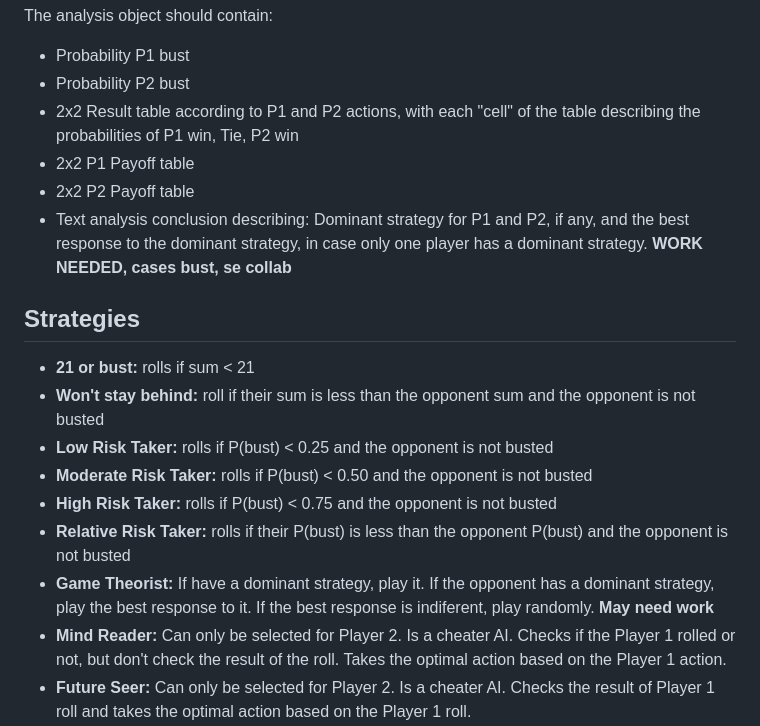
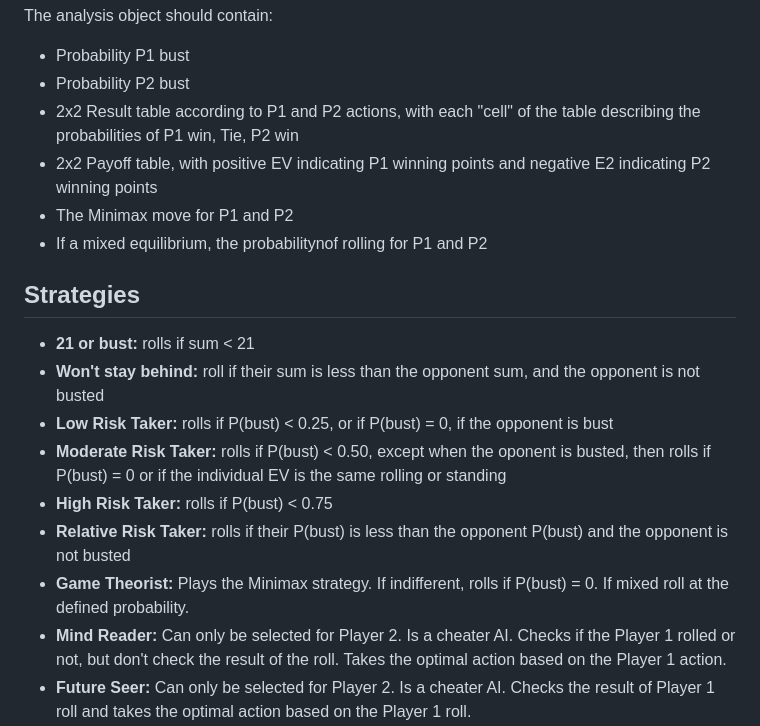
Before and after one commit to JotaGreen/diceblackjack, a Markdown page: gamedesigndocument.md, the part around the change. Rendered like a GitHub page.

```diff
--- a/gamedesigndocument.md
+++ b/gamedesigndocument.md
@@ -63,19 +63,19 @@ The analysis object should contain:
 - Probability P1 bust
 - Probability P2 bust
 - 2x2 Result table according to P1 and P2 actions, with each "cell" of the table describing the probabilities of P1 win, Tie, P2 win
-- 2x2 P1 Payoff table
-- 2x2 P2 Payoff table
-- Text analysis conclusion describing: Dominant strategy for P1 and P2, if any, and the best response to the dominant strategy, in case only one player has a dominant strategy. **WORK NEEDED, cases bust, se collab**
+- 2x2 Payoff table, with positive EV indicating P1 winning points and negative E2 indicating P2 winning points
+- The Minimax move for P1 and P2
+- If a mixed equilibrium, the probabilitynof rolling for P1 and P2
 
 
 ## Strategies
 
 - **21 or bust:** rolls if sum < 21
-- **Won't stay behind:** roll if their sum is less than the opponent sum and the opponent is not busted
-- **Low Risk Taker:** rolls if P(bust) < 0.25 and the opponent is not busted
-- **Moderate Risk Taker:** rolls if P(bust) < 0.50 and the opponent is not busted
-- **High Risk Taker:** rolls if P(bust) < 0.75 and the opponent is not busted
+- **Won't stay behind:** roll if their sum is less than the opponent sum, and the opponent is not busted
+- **Low Risk Taker:** rolls if P(bust) < 0.25, or if P(bust) = 0, if the opponent is bust
+- **Moderate Risk Taker:** rolls if P(bust) < 0.50, except when the oponent is busted, then rolls if P(bust) = 0 or if the individual EV is the same rolling or standing
+- **High Risk Taker:** rolls if P(bust) < 0.75
 - **Relative Risk Taker:** rolls if their P(bust) is less than the opponent P(bust) and the opponent is not busted
-- **Game Theorist:** If have a dominant strategy, play it. If the opponent has a dominant strategy, play the best response to it. If the best response is indiferent, play randomly. **May need work**
+- **Game Theorist:** Plays the Minimax strategy. If indifferent, rolls if P(bust) = 0. If mixed roll at the defined probability.
 - **Mind Reader:** Can only be selected for Player 2. Is a cheater AI. Checks if the Player 1 rolled or not, but don't check the result of the roll. Takes the optimal action based on the Player 1 action.
 - **Future Seer:** Can only be selected for Player 2. Is a cheater AI. Checks the result of Player 1 roll and takes the optimal action based on the Player 1 roll.
```
